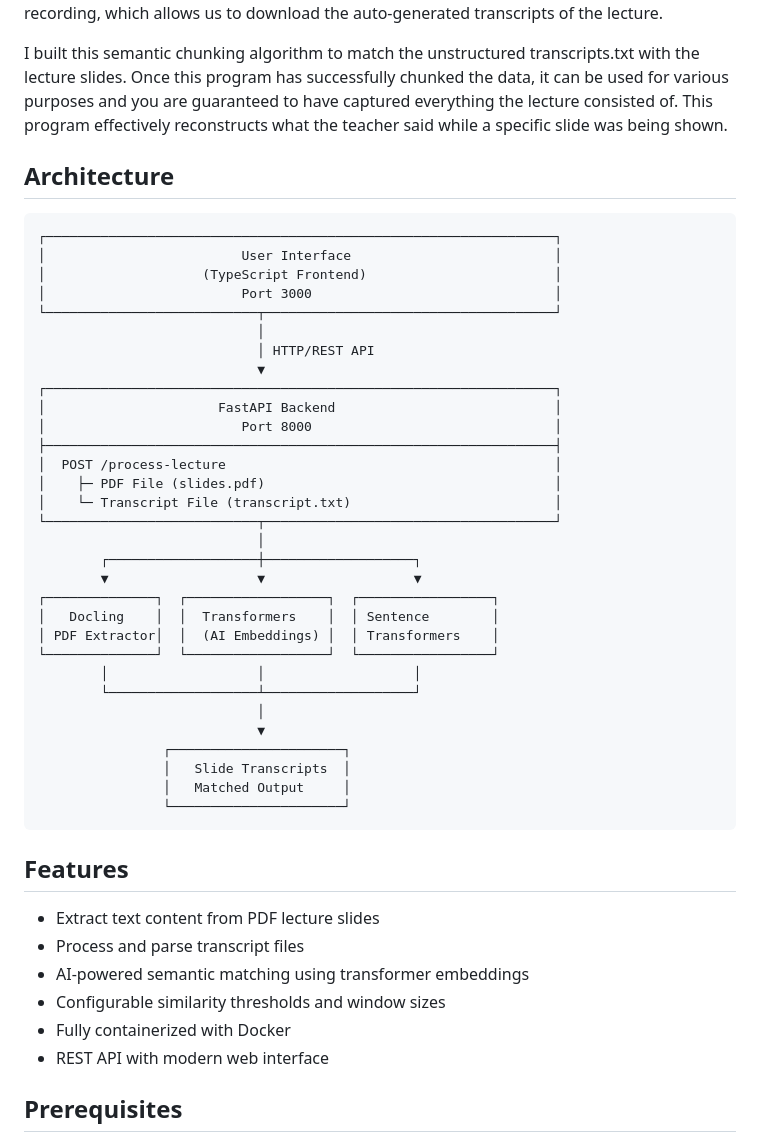
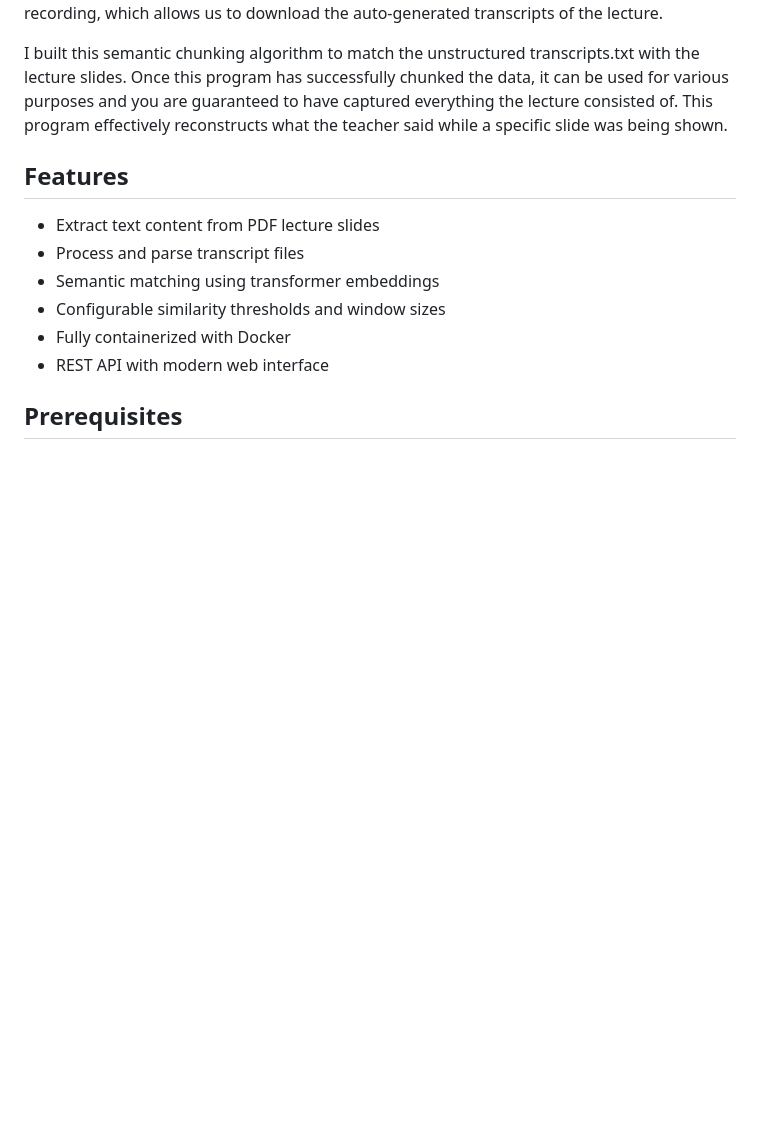
Before and after one commit to ansar-a17/semantic_chunking_lectures, a Markdown page: README.md, the part around the change. Drawn GitHub-style; blank space fills up the shorter version.

````diff
--- a/README.md
+++ b/README.md
@@ -4,48 +4,11 @@ This is an open source version of a larger personal project. To build high-quali
 
 I built this semantic chunking algorithm to match the unstructured transcripts.txt with the lecture slides. Once this program has successfully chunked the data, it can be used for various purposes and you are guaranteed to have captured everything the lecture consisted of. This program effectively reconstructs what the teacher said while a specific slide was being shown.
 
-
-## Architecture
-
-```
-┌─────────────────────────────────────────────────────────────────┐
-│                         User Interface                          │
-│                    (TypeScript Frontend)                        │
-│                         Port 3000                               │
-└───────────────────────────┬─────────────────────────────────────┘
-                            │
-                            │ HTTP/REST API
-                            ▼
-┌─────────────────────────────────────────────────────────────────┐
-│                      FastAPI Backend                            │
-│                         Port 8000                               │
-├─────────────────────────────────────────────────────────────────┤
-│  POST /process-lecture                                          │
-│    ├─ PDF File (slides.pdf)                                     │
-│    └─ Transcript File (transcript.txt)                          │
-└───────────────────────────┬─────────────────────────────────────┘
-                            │
-        ┌───────────────────┼───────────────────┐
-        ▼                   ▼                   ▼
-┌──────────────┐  ┌──────────────────┐  ┌─────────────────┐
-│   Docling    │  │  Transformers    │  │ Sentence        │
-│ PDF Extractor│  │  (AI Embeddings) │  │ Transformers    │
-└──────────────┘  └──────────────────┘  └─────────────────┘
-        │                   │                   │
-        └───────────────────┴───────────────────┘
-                            │
-                            ▼
-                ┌──────────────────────┐
-                │   Slide Transcripts  │
-                │   Matched Output     │
-                └──────────────────────┘
-```
-
 ## Features
 
 - Extract text content from PDF lecture slides
 - Process and parse transcript files
-- AI-powered semantic matching using transformer embeddings
+- Semantic matching using transformer embeddings
 - Configurable similarity thresholds and window sizes
 - Fully containerized with Docker
 - REST API with modern web interface
````
